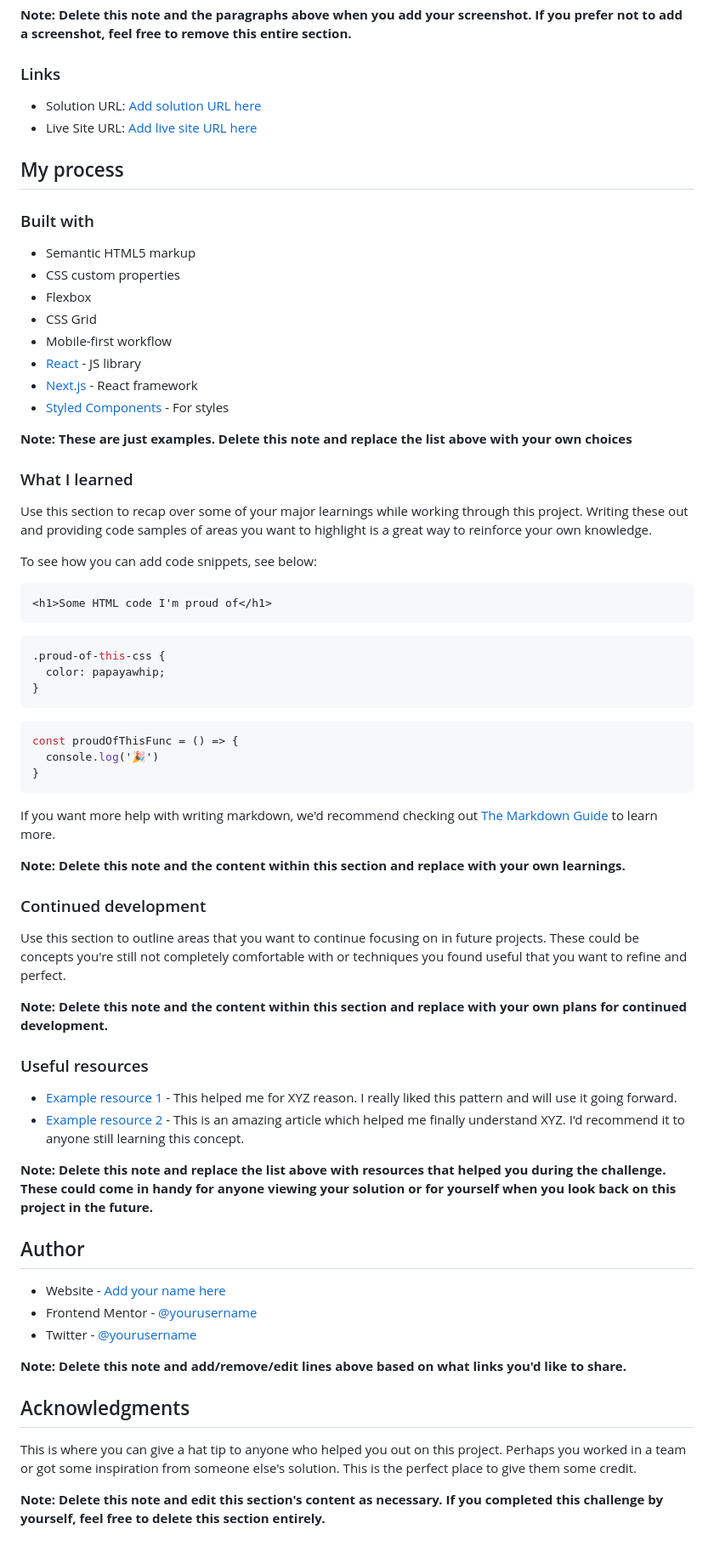
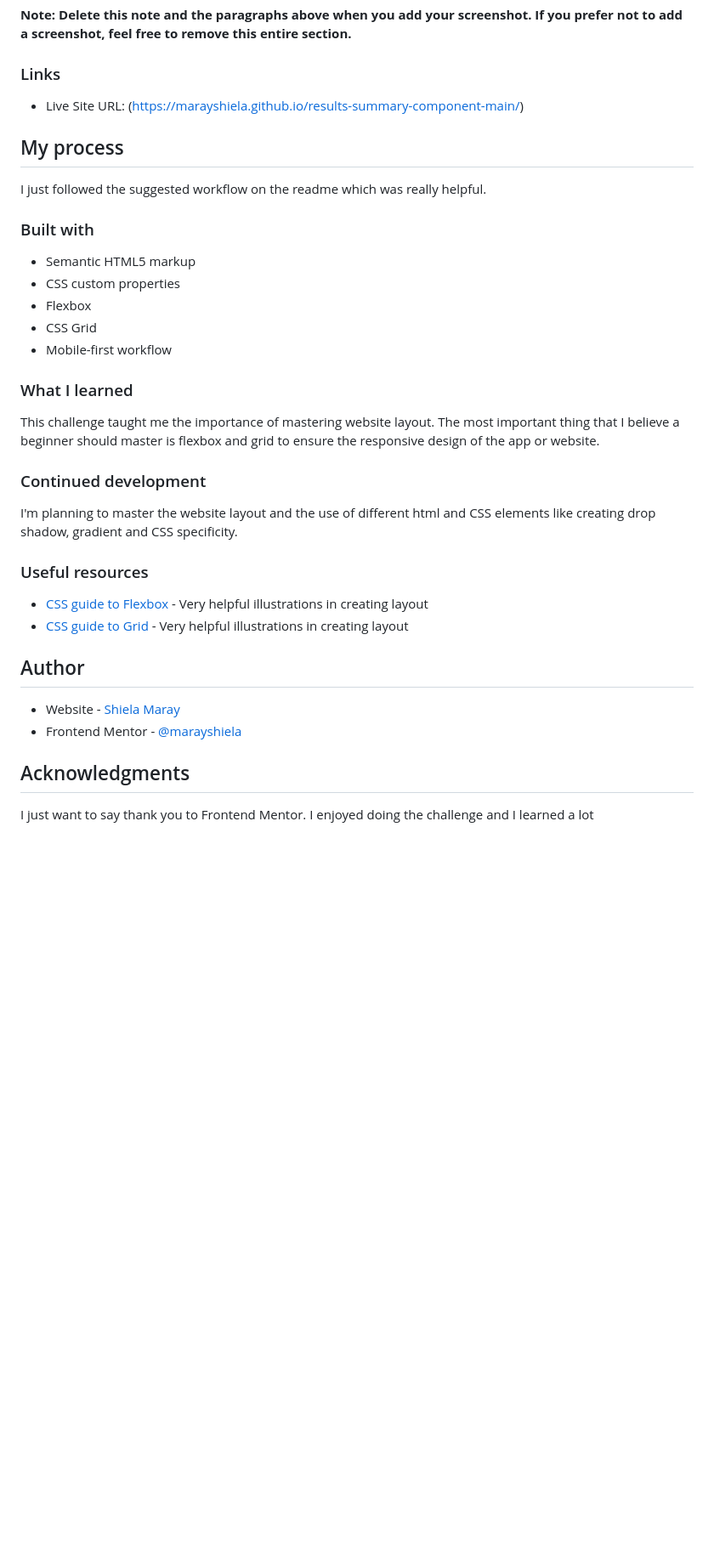
Before and after one commit to marayshiela/results-summary-component-main, a Markdown page: README-template.md, the part around one of its changes. Shown at 85% size. Drawn GitHub-style; blank space fills up the shorter version.

````diff
--- a/README-template.md
+++ b/README-template.md
@@ -42,10 +45,10 @@ Then crop/optimize/edit your image however you like, add it to your project, and
 
 ### Links
 
-- Solution URL: [Add solution URL here](https://your-solution-url.com)
-- Live Site URL: [Add live site URL here](https://your-live-site-url.com)
+- Live Site URL: (https://marayshiela.github.io/results-summary-component-main/)
 
 ## My process
+  I just followed the suggested workflow on the readme which was really helpful.
 
 ### Built with
 
@@ -54,59 +57,29 @@ Then crop/optimize/edit your image however you like, add it to your project, and
 - Flexbox
 - CSS Grid
 - Mobile-first workflow
-- [React](https://reactjs.org/) - JS library
-- [Next.js](https://nextjs.org/) - React framework
-- [Styled Components](https://styled-components.com/) - For styles
-
-**Note: These are just examples. Delete this note and replace the list above with your own choices**
 
 ### What I learned
 
-Use this section to recap over some of your major learnings while working through this project. Writing these out and providing code samples of areas you want to highlight is a great way to reinforce your own knowledge.
+This challenge taught me the importance of mastering website layout.  The most important thing that I believe a beginner should master is flexbox and grid to ensure the responsive design of the app or website.
 
-To see how you can add code snippets, see below:
 
-```html
-<h1>Some HTML code I'm proud of</h1>
-```
-```css
-.proud-of-this-css {
-  color: papayawhip;
-}
-```
-```js
-const proudOfThisFunc = () => {
-  console.log('🎉')
-}
-```
-
-If you want more help with writing markdown, we'd recommend checking out [The Markdown Guide](https://www.markdownguide.org/) to learn more.
-
-**Note: Delete this note and the content within this section and replace with your own learnings.**
 
 ### Continued development
 
-Use this section to outline areas that you want to continue focusing on in future projects. These could be concepts you're still not completely comfortable with or techniques you found useful that you want to refine and perfect.
-
-**Note: Delete this note and the content within this section and replace with your own plans for continued development.**
+I'm planning to master the website layout and the use of different html and CSS elements like creating drop shadow, gradient and CSS specificity.
 
 ### Useful resources
 
-- [Example resource 1](https://www.example.com) - This helped me for XYZ reason. I really liked this pattern and will use it going forward.
-- [Example resource 2](https://www.example.com) - This is an amazing article which helped me finally understand XYZ. I'd recommend it to anyone still learning this concept.
+- [CSS guide to Flexbox]([https://www.example.com](https://css-tricks.com/snippets/css/a-guide-to-flexbox/)) - Very helpful illustrations in creating layout
+- [CSS guide to Grid]([https://www.example.com](https://css-tricks.com/snippets/css/complete-guide-grid/)) - Very helpful illustrations in creating layout
 
-**Note: Delete this note and replace the list above with resources that helped you during the challenge. These could come in handy for anyone viewing your solution or for yourself when you look back on this project in the future.**
 
 ## Author
 
-- Website - [Add your name here](https://www.your-site.com)
-- Frontend Mentor - [@yourusername](https://www.frontendmentor.io/profile/yourusername)
-- Twitter - [@yourusername](https://www.twitter.com/yourusername)
+- Website - [Shiela Maray](https://marayshiela-va.online)
+- Frontend Mentor - [@marayshiela](https://www.frontendmentor.io/profile/marayshiela)
 
-**Note: Delete this note and add/remove/edit lines above based on what links you'd like to share.**
 
 ## Acknowledgments
 
-This is where you can give a hat tip to anyone who helped you out on this project. Perhaps you worked in a team or got some inspiration from someone else's solution. This is the perfect place to give them some credit.
-
-**Note: Delete this note and edit this section's content as necessary. If you completed this challenge by yourself, feel free to delete this section entirely.**
+I just want to say thank you to Frontend Mentor. I enjoyed doing the challenge and I learned a lot
````
Also changed, not shown: other parts of README-template.md (+4 -1 lines).
